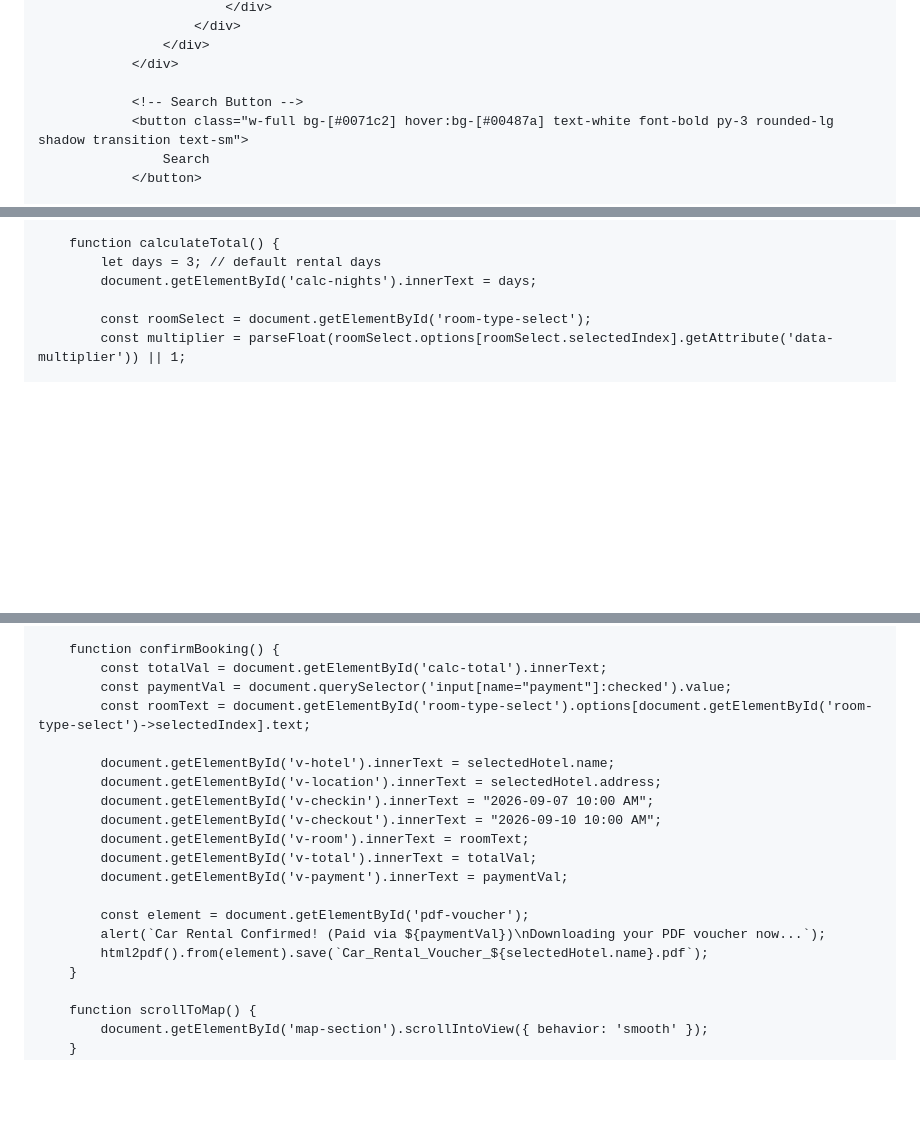
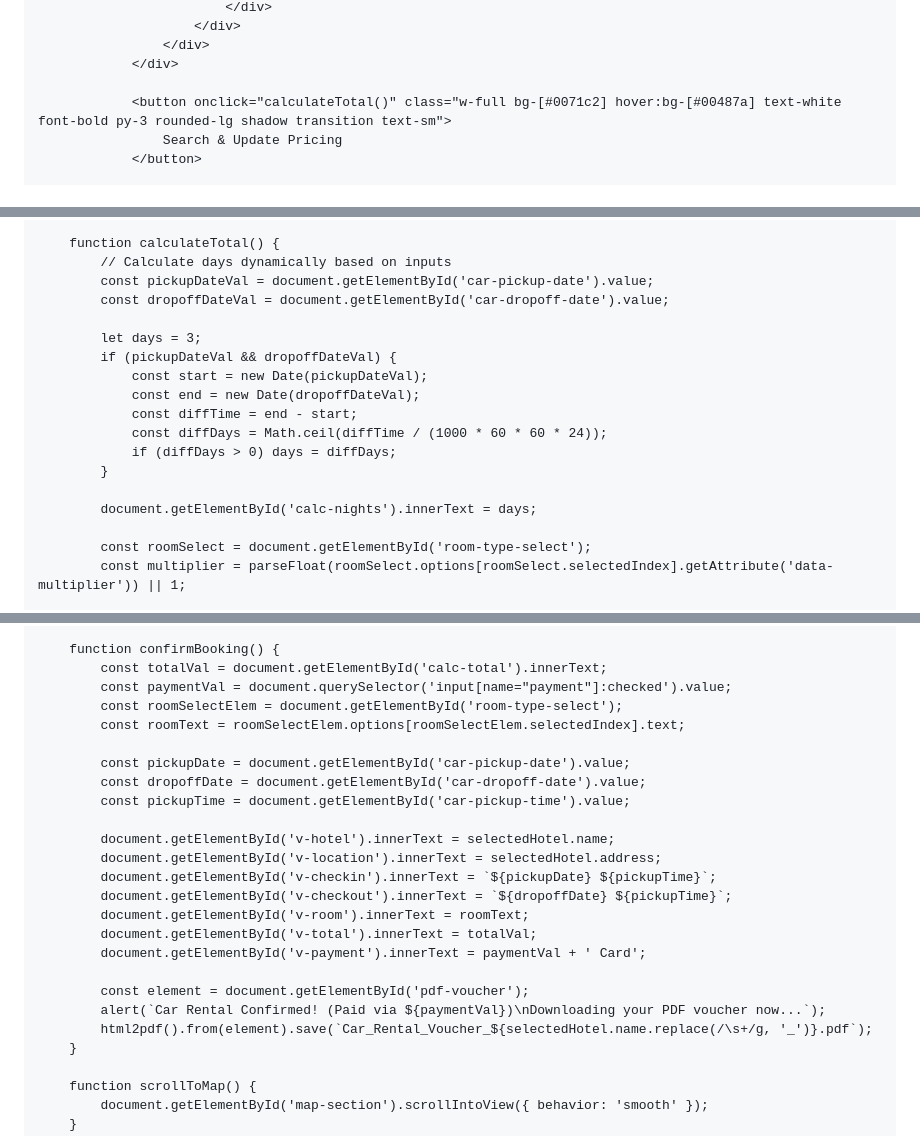
Before and after one commit to tasbin999-coder/us-luxury-rentals, a Markdown page: README.md, 3 parts joined by grey strips. GitHub-like rendering; blank space fills up the shorter version.

```diff
--- a/README.md
+++ b/README.md
@@ -155,8 +150,7 @@ html
                     </div>
                 </div>
 
-                <!-- Search Button -->
-                <button class="w-full bg-[#0071c2] hover:bg-[#00487a] text-white font-bold py-3 rounded-lg shadow transition text-sm">
-                    Search
+                <button onclick="calculateTotal()" class="w-full bg-[#0071c2] hover:bg-[#00487a] text-white font-bold py-3 rounded-lg shadow transition text-sm">
+                    Search & Update Pricing
                 </button>
 
@@ -485,7 +476,19 @@ html
         }
 
         function calculateTotal() {
-            let days = 3; // default rental days
+            // Calculate days dynamically based on inputs
+            const pickupDateVal = document.getElementById('car-pickup-date').value;
+            const dropoffDateVal = document.getElementById('car-dropoff-date').value;
+
+            let days = 3;
+            if (pickupDateVal && dropoffDateVal) {
+                const start = new Date(pickupDateVal);
+                const end = new Date(dropoffDateVal);
+                const diffTime = end - start;
+                const diffDays = Math.ceil(diffTime / (1000 * 60 * 60 * 24));
+                if (diffDays > 0) days = diffDays;
+            }
+
             document.getElementById('calc-nights').innerText = days;
 
             const roomSelect = document.getElementById('room-type-select');
@@ -503,19 +506,24 @@ html
         function confirmBooking() {
             const totalVal = document.getElementById('calc-total').innerText;
             const paymentVal = document.querySelector('input[name="payment"]:checked').value;
-            const roomText = document.getElementById('room-type-select').options[document.getElementById('room-type-select')->selectedIndex].text;
+            const roomSelectElem = document.getElementById('room-type-select');
+            const roomText = roomSelectElem.options[roomSelectElem.selectedIndex].text;
+
+            const pickupDate = document.getElementById('car-pickup-date').value;
+            const dropoffDate = document.getElementById('car-dropoff-date').value;
+            const pickupTime = document.getElementById('car-pickup-time').value;
 
             document.getElementById('v-hotel').innerText = selectedHotel.name;
             document.getElementById('v-location').innerText = selectedHotel.address;
-            document.getElementById('v-checkin').innerText = "2026-09-07 10:00 AM";
-            document.getElementById('v-checkout').innerText = "2026-09-10 10:00 AM";
+            document.getElementById('v-checkin').innerText = `${pickupDate} ${pickupTime}`;
+            document.getElementById('v-checkout').innerText = `${dropoffDate} ${pickupTime}`;
             document.getElementById('v-room').innerText = roomText;
             document.getElementById('v-total').innerText = totalVal;
-            document.getElementById('v-payment').innerText = paymentVal;
+            document.getElementById('v-payment').innerText = paymentVal + ' Card';
 
             const element = document.getElementById('pdf-voucher');
             alert(`Car Rental Confirmed! (Paid via ${paymentVal})\nDownloading your PDF voucher now...`);
-            html2pdf().from(element).save(`Car_Rental_Voucher_${selectedHotel.name}.pdf`);
+            html2pdf().from(element).save(`Car_Rental_Voucher_${selectedHotel.name.replace(/\s+/g, '_')}.pdf`);
         }
 
         function scrollToMap() {
```
Also changed, not shown: other parts of README.md (+12 -20 lines).
